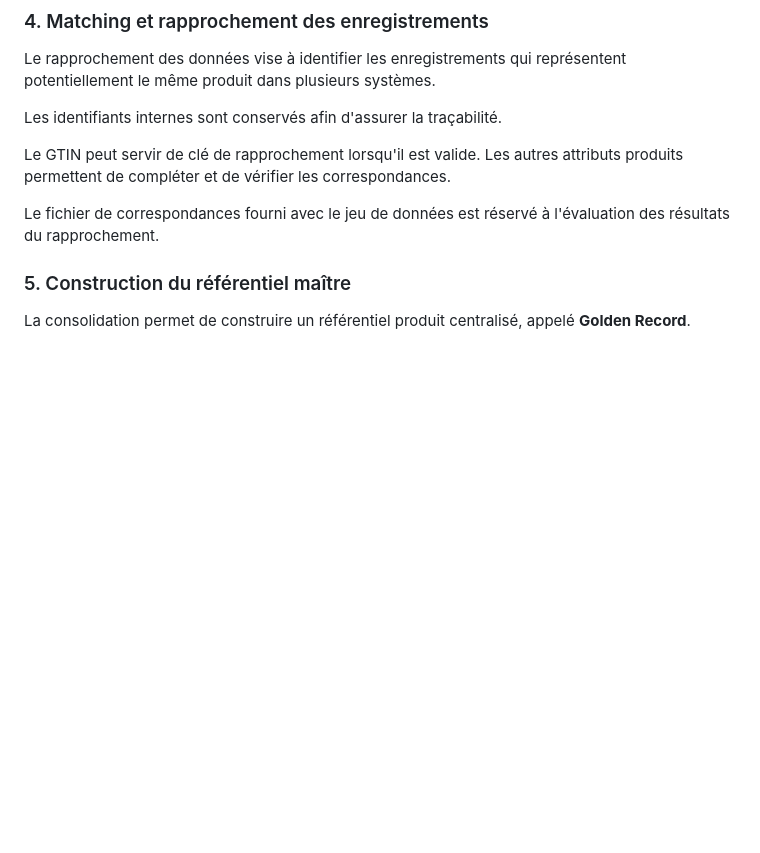
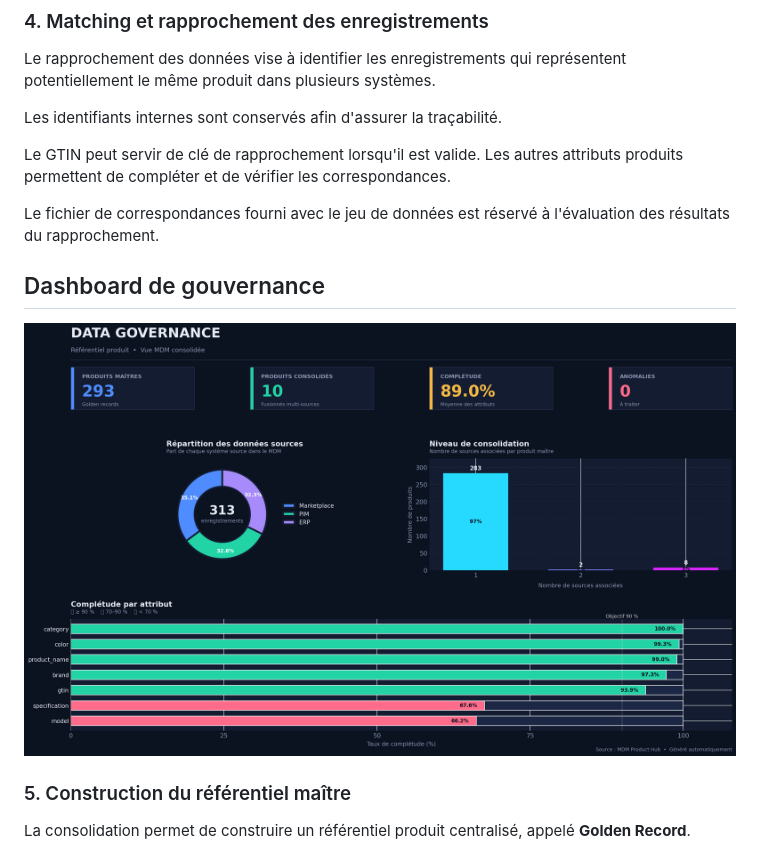
Before and after one commit to Ramadiaw12/Project_datagouvernance, a Markdown page: README.md, the part around the change. Rendered like a GitHub page; pictures changed too: images/dashboardreal.png (added); blank space fills up the shorter version.

Commit message:
add img visual data

```diff
--- a/README.md
+++ b/README.md
@@ -129,6 +129,10 @@ Les identifiants internes sont conservés afin d'assurer la traçabilité.
 Le GTIN peut servir de clé de rapprochement lorsqu'il est valide. Les autres attributs produits permettent de compléter et de vérifier les correspondances.
 
 Le fichier de correspondances fourni avec le jeu de données est réservé à l'évaluation des résultats du rapprochement.
+
+## Dashboard de gouvernance
+
+![Dashboard](images/dashboardreal.png)
 
 ### 5. Construction du référentiel maître
 
```
Also changed, not shown: notebooks/dashboardreal.png (added), 1 other file.
